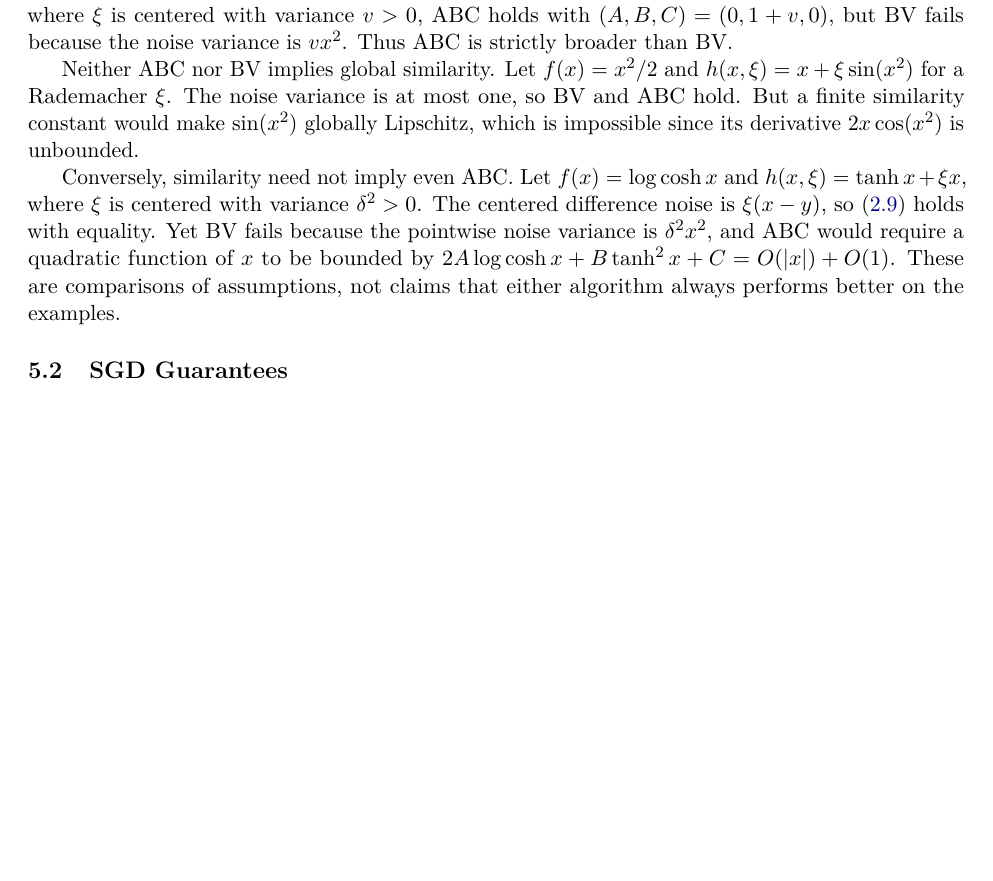
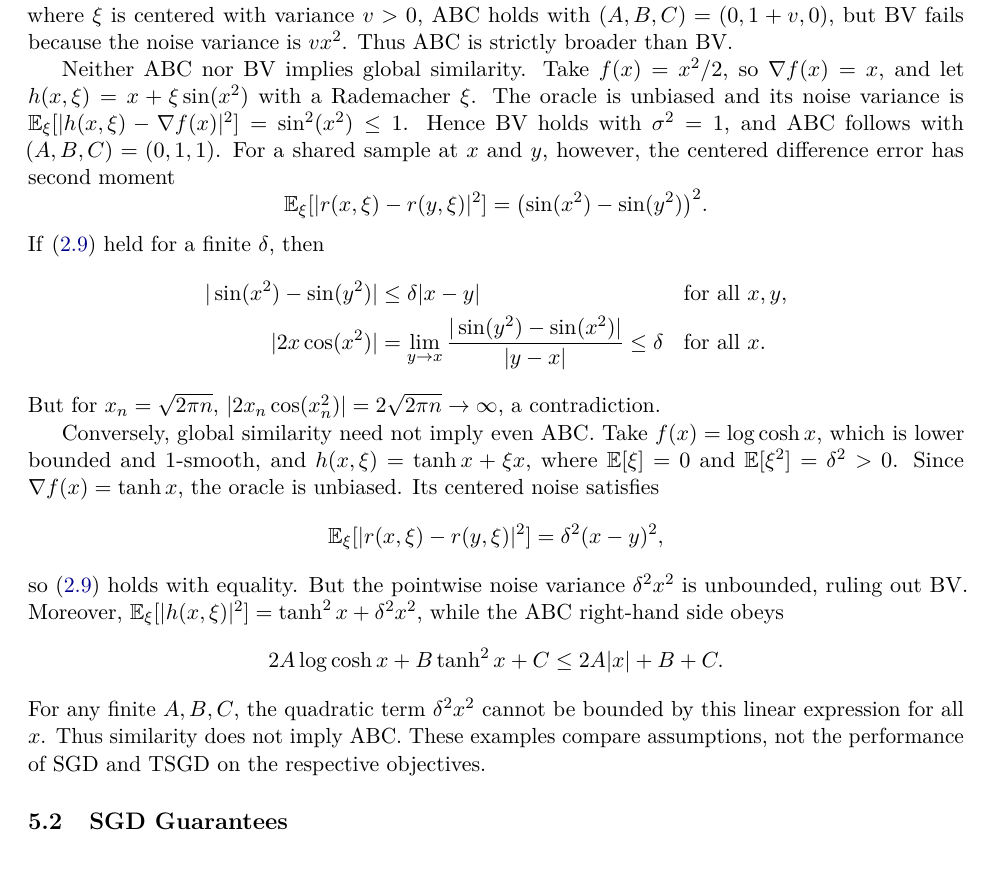
Before and after one commit to yass43/TSGD, a LaTeX paper (main.tex, which reads sections/05_comparison.tex): part of page 12 of 14 before the commit and part of page 12 of 15 after it, cut so that both start at the same text, the shorter picture padded with empty space. Compiled offline with pdfLaTeX.

Commit message:
Section 5.1 on comparing and linking assumptions is ready

```diff
--- a/sections/05_comparison.tex
+++ b/sections/05_comparison.tex
@@ -46,22 +46,54 @@ variance $v>0$, ABC holds with $(A,B,C)=(0,1+v,0)$, but BV fails
 because the noise variance is $vx^2$. Thus ABC is strictly broader
 than BV.
 
-Neither ABC nor BV implies global similarity. Let
-$f(x)=x^2/2$ and $h(x,\xi)=x+\xi\sin(x^2)$ for a Rademacher $\xi$.
-The noise variance is at most one, so BV and ABC hold. But a finite
-similarity constant would make $\sin(x^2)$ globally Lipschitz, which
-is impossible since its derivative $2x\cos(x^2)$ is unbounded.
+Neither ABC nor BV implies global similarity. Take
+$f(x)=x^2/2$, so $\nabla f(x)=x$, and let
+$h(x,\xi)=x+\xi\sin(x^2)$ with a Rademacher $\xi$.
+The oracle is unbiased and its noise variance is
+$\mathbb E_{\xi}[|h(x,\xi)-\nabla f(x)|^2]=\sin^2(x^2)\leq1$.
+Hence BV holds with $\sigma^2=1$, and ABC follows with
+$(A,B,C)=(0,1,1)$. For a shared sample at $x$ and $y$, however,
+the centered difference error has second moment
+\[
+\mathbb E_{\xi}[|r(x,\xi)-r(y,\xi)|^2]
+=\bigl(\sin(x^2)-\sin(y^2)\bigr)^2.
+\]
+If \eqref{eq:oracle-similarity} held for a finite $\delta$, then
+\[
+\begin{aligned}
+|\sin(x^2)-\sin(y^2)|
+&\leq\delta|x-y| &&\text{for all }x,y,\\
+|2x\cos(x^2)|
+&=\lim_{y\to x}
+  \frac{|\sin(y^2)-\sin(x^2)|}{|y-x|}
+\leq\delta &&\text{for all }x.
+\end{aligned}
+\]
+But for $x_n=\sqrt{2\pi n}$,
+$|2x_n\cos(x_n^2)|=2\sqrt{2\pi n}\to\infty$, a contradiction.
 
-Conversely, similarity need not imply even ABC. Let
-$f(x)=\log\cosh x$ and
-$h(x,\xi)=\tanh x+\xi x$, where $\xi$ is centered with variance
-$\delta^2>0$. The centered difference noise is $\xi(x-y)$, so
-\eqref{eq:oracle-similarity} holds with equality. Yet BV fails
-because the pointwise noise variance is $\delta^2x^2$, and ABC
-would require a quadratic function of $x$ to be bounded by
-$2A\log\cosh x+B\tanh^2x+C=O(|x|)+O(1)$.
-These are comparisons of assumptions, not claims that either
-algorithm always performs better on the examples.
+Conversely, global similarity need not imply even ABC. Take
+$f(x)=\log\cosh x$, which is lower bounded and $1$-smooth, and
+$h(x,\xi)=\tanh x+\xi x$, where $\mathbb E[\xi]=0$ and
+$\mathbb E[\xi^2]=\delta^2>0$. Since $\nabla f(x)=\tanh x$,
+the oracle is unbiased. Its centered noise satisfies
+\[
+\mathbb E_{\xi}[|r(x,\xi)-r(y,\xi)|^2]
+=\delta^2(x-y)^2,
+\]
+so \eqref{eq:oracle-similarity} holds with equality. But the
+pointwise noise variance $\delta^2x^2$ is unbounded, ruling out BV.
+Moreover,
+$\mathbb E_{\xi}[|h(x,\xi)|^2]=\tanh^2x+\delta^2x^2$,
+while the ABC right-hand side obeys
+\[
+2A\log\cosh x+B\tanh^2x+C
+\leq 2A|x|+B+C.
+\]
+For any finite $A,B,C$, the quadratic term $\delta^2x^2$ cannot be
+bounded by this linear expression for all $x$. Thus similarity
+does not imply ABC. These examples compare assumptions, not the
+performance of SGD and TSGD on the respective objectives.
 
 \subsection{SGD Guarantees}
 \mbox{}\par
```
